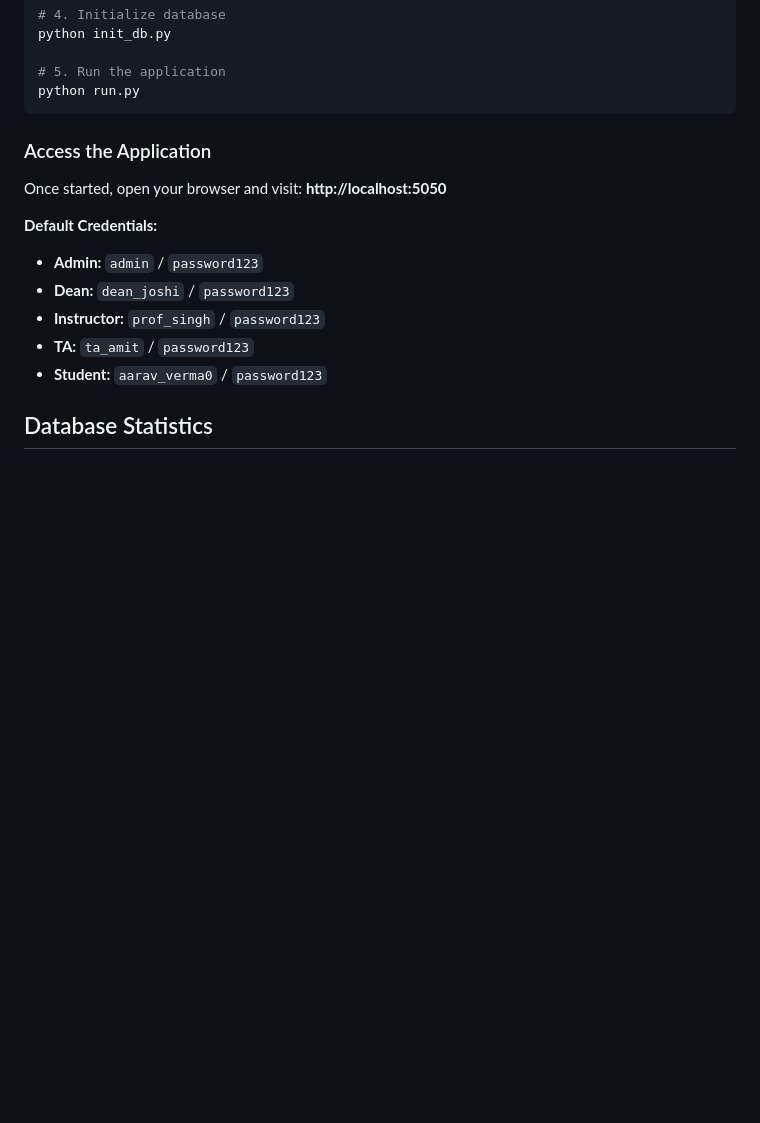
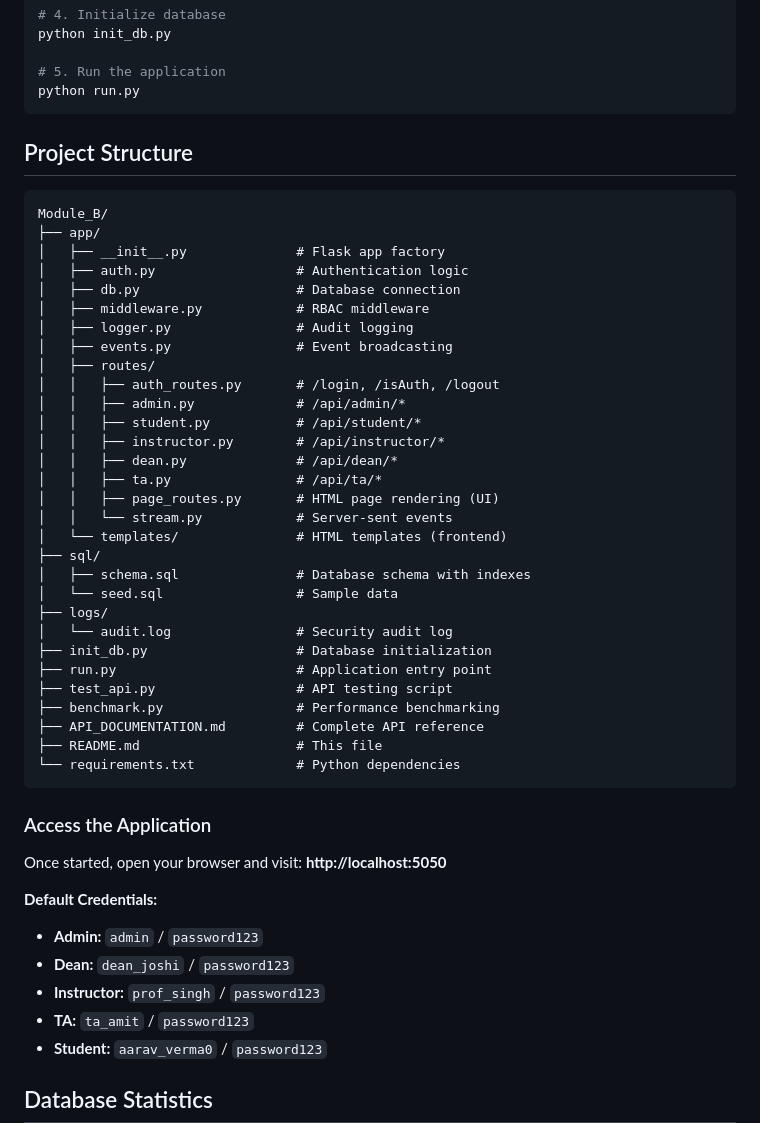
Before and after one commit to zainabkapadia52/Multi-Course-Attendance-Management-Portal, a Markdown page: README.md, the part around the change. GitHub-like rendering; blank space fills up the shorter version.

````diff
--- a/README.md
+++ b/README.md
@@ -57,6 +57,41 @@ python init_db.py
 
 # 5. Run the application
 python run.py
+```
+
+## Project Structure
+
+```
+Module_B/
+├── app/
+│   ├── __init__.py              # Flask app factory
+│   ├── auth.py                  # Authentication logic
+│   ├── db.py                    # Database connection
+│   ├── middleware.py            # RBAC middleware
+│   ├── logger.py                # Audit logging
+│   ├── events.py                # Event broadcasting
+│   ├── routes/
+│   │   ├── auth_routes.py       # /login, /isAuth, /logout
+│   │   ├── admin.py             # /api/admin/*
+│   │   ├── student.py           # /api/student/*
+│   │   ├── instructor.py        # /api/instructor/*
+│   │   ├── dean.py              # /api/dean/*
+│   │   ├── ta.py                # /api/ta/*
+│   │   ├── page_routes.py       # HTML page rendering (UI)
+│   │   └── stream.py            # Server-sent events
+│   └── templates/               # HTML templates (frontend)
+├── sql/
+│   ├── schema.sql               # Database schema with indexes
+│   └── seed.sql                 # Sample data
+├── logs/
+│   └── audit.log                # Security audit log
+├── init_db.py                   # Database initialization
+├── run.py                       # Application entry point
+├── test_api.py                  # API testing script
+├── benchmark.py                 # Performance benchmarking
+├── API_DOCUMENTATION.md         # Complete API reference
+├── README.md                    # This file
+└── requirements.txt             # Python dependencies
 ```
 
 ### Access the Application
````
